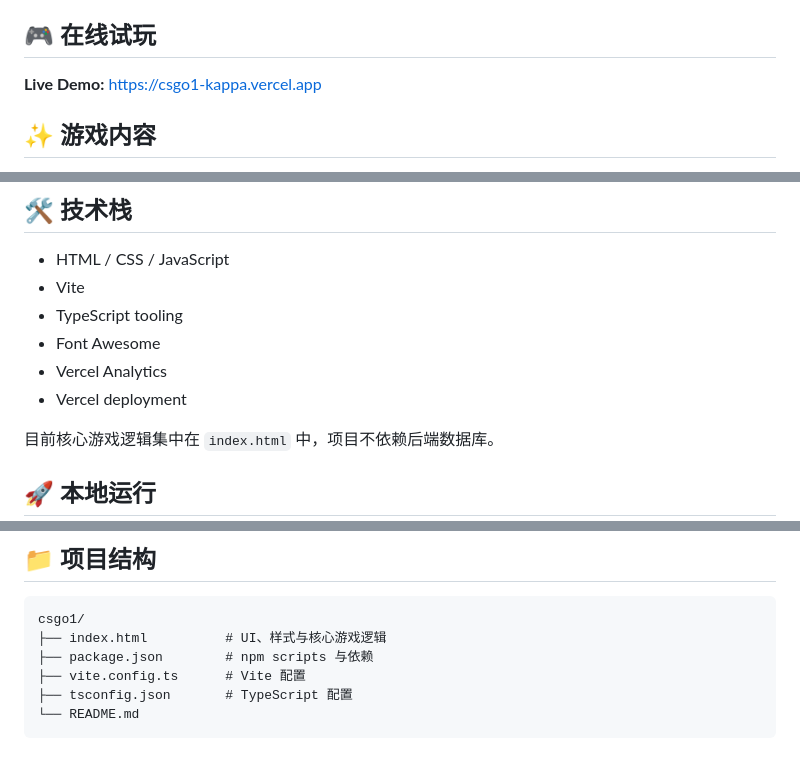
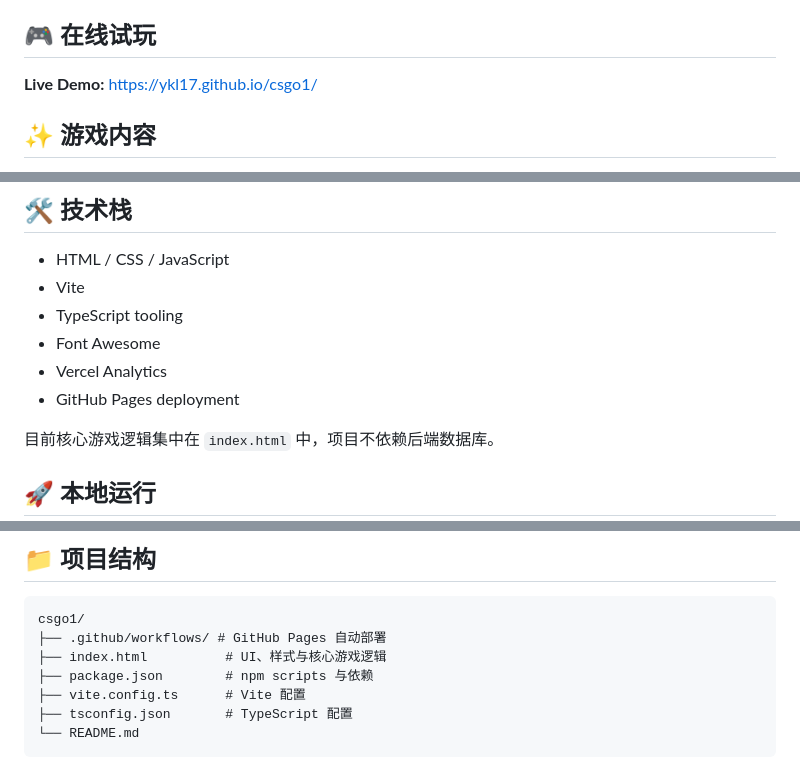
Before and after one commit to YKL17/cs-simulator, a Markdown page: README.md, 3 parts joined by grey strips. Drawn GitHub-style.

Commit message:
docs: switch live demo to GitHub Pages

````diff
--- a/README.md
+++ b/README.md
@@ -8,7 +8,7 @@
 
 ## 🎮 在线试玩
 
-**Live Demo:** https://csgo1-kappa.vercel.app
+**Live Demo:** https://ykl17.github.io/csgo1/
 
 ## ✨ 游戏内容
 
@@ -68,7 +68,7 @@
 - TypeScript tooling
 - Font Awesome
 - Vercel Analytics
-- Vercel deployment
+- GitHub Pages deployment
 
 目前核心游戏逻辑集中在 `index.html` 中，项目不依赖后端数据库。
 
@@ -112,6 +112,7 @@ npm run preview
 
 ```text
 csgo1/
+├── .github/workflows/ # GitHub Pages 自动部署
 ├── index.html          # UI、样式与核心游戏逻辑
 ├── package.json        # npm scripts 与依赖
 ├── vite.config.ts      # Vite 配置
````
